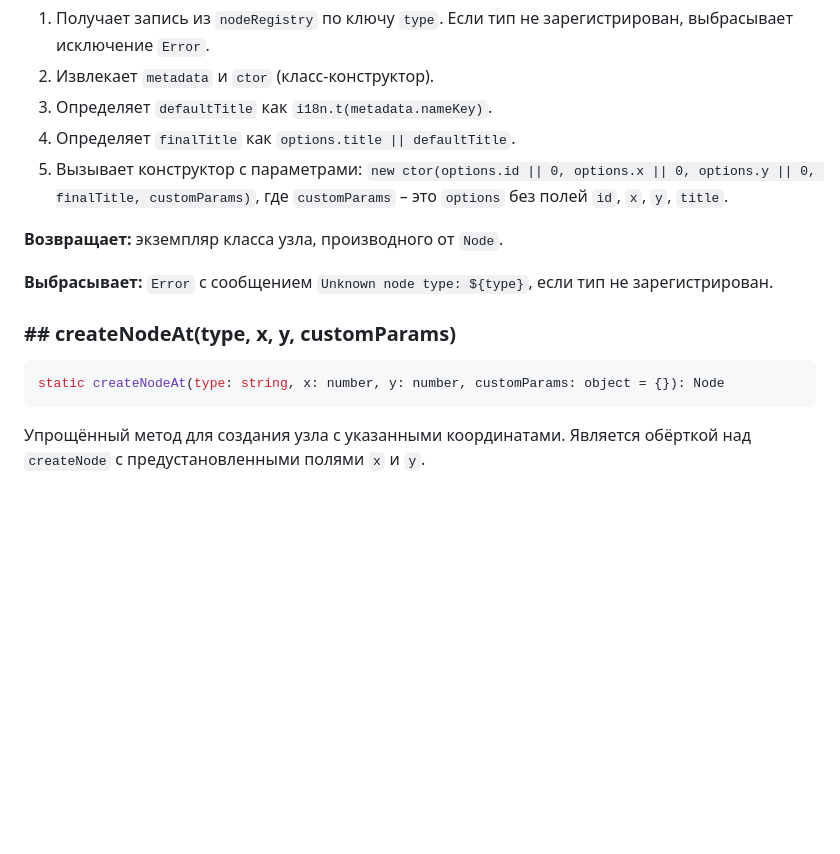
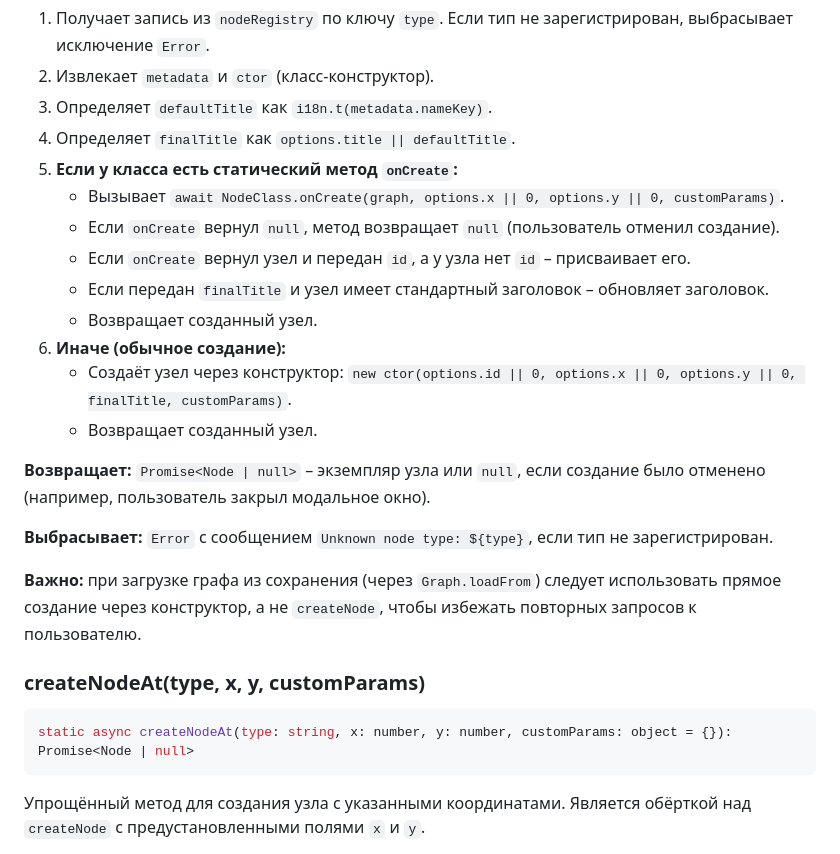
Before and after one commit to inzexg-coder/Amenodes, a Markdown page: docs/nodes-class/NodeFactory.md, the part around one of its changes. Rendered like a GitHub page; blank space fills up the shorter version.

````diff
--- a/docs/nodes-class/NodeFactory.md
+++ b/docs/nodes-class/NodeFactory.md
@@ -157,16 +157,26 @@ static createNode(type: string, options: object = {}): Node
 2. Извлекает `metadata` и `ctor` (класс-конструктор).
 3. Определяет `defaultTitle` как `i18n.t(metadata.nameKey)`.
 4. Определяет `finalTitle` как `options.title || defaultTitle`.
-5. Вызывает конструктор с параметрами: `new ctor(options.id || 0, options.x || 0, options.y || 0, finalTitle, customParams)`, где `customParams` – это `options` без полей `id`, `x`, `y`, `title`.
+5. **Если у класса есть статический метод `onCreate`:**
+   - Вызывает `await NodeClass.onCreate(graph, options.x || 0, options.y || 0, customParams)`.
+   - Если `onCreate` вернул `null`, метод возвращает `null` (пользователь отменил создание).
+   - Если `onCreate` вернул узел и передан `id`, а у узла нет `id` – присваивает его.
+   - Если передан `finalTitle` и узел имеет стандартный заголовок – обновляет заголовок.
+   - Возвращает созданный узел.
+6. **Иначе (обычное создание):**
+   - Создаёт узел через конструктор: `new ctor(options.id || 0, options.x || 0, options.y || 0, finalTitle, customParams)`.
+   - Возвращает созданный узел.
 
-**Возвращает:** экземпляр класса узла, производного от `Node`.
+**Возвращает:** `Promise<Node | null>` – экземпляр узла или `null`, если создание было отменено (например, пользователь закрыл модальное окно).
 
 **Выбрасывает:** `Error` с сообщением `Unknown node type: ${type}`, если тип не зарегистрирован.
 
-### ## createNodeAt(type, x, y, customParams)
+**Важно:** при загрузке графа из сохранения (через `Graph.loadFrom`) следует использовать прямое создание через конструктор, а не `createNode`, чтобы избежать повторных запросов к пользователю.
+
+### createNodeAt(type, x, y, customParams)
 
 ```javascript
-static createNodeAt(type: string, x: number, y: number, customParams: object = {}): Node
+static async createNodeAt(type: string, x: number, y: number, customParams: object = {}): Promise<Node | null>
 ```
 
 Упрощённый метод для создания узла с указанными координатами. Является обёрткой над `createNode` с предустановленными полями `x` и `y`.
````
Also changed, not shown: other parts of docs/nodes-class/NodeFactory.md (+57 -25 lines).
